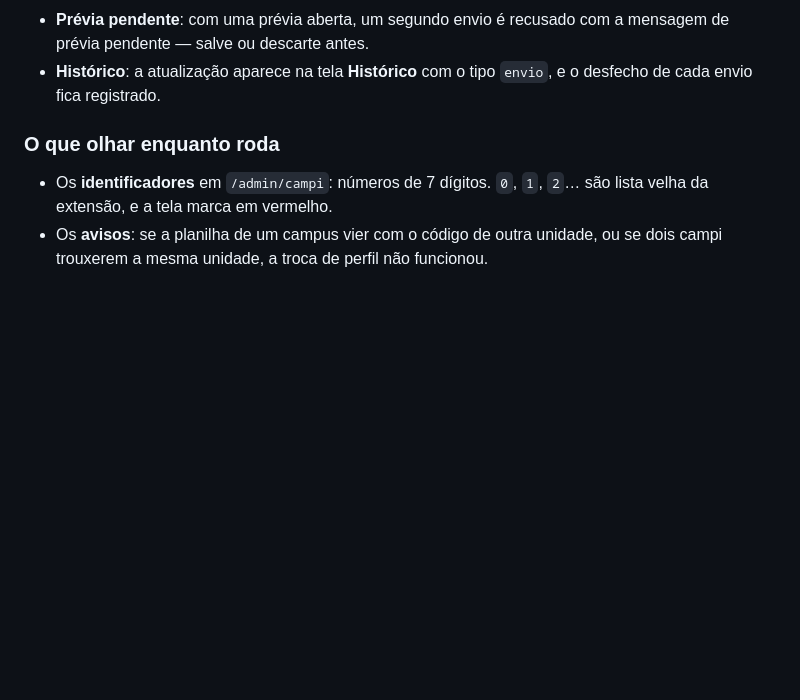
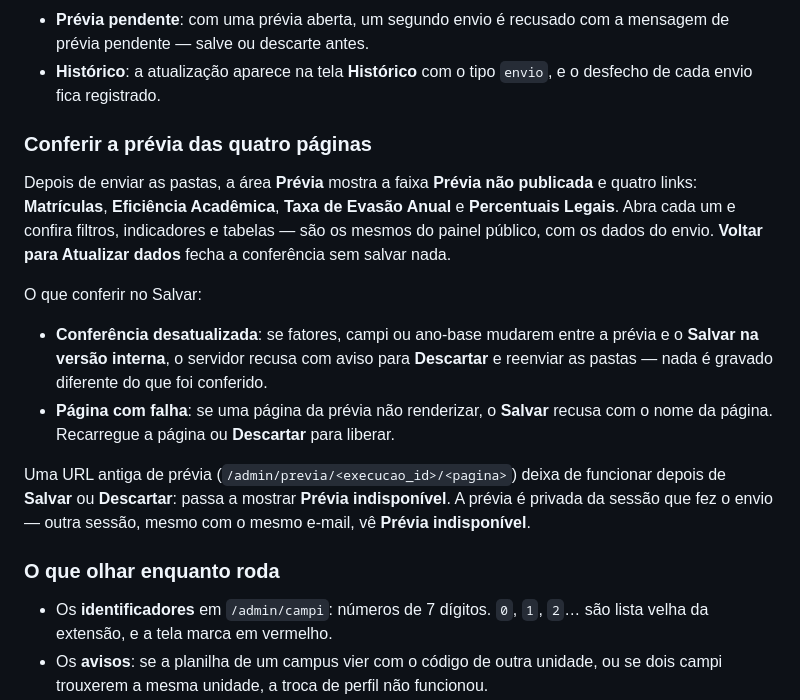
Before and after one commit to fabiodinizrossi/CalcSISTEC, a Markdown page: TESTAR.md, the part around the change. Drawn GitHub-style; blank space fills up the shorter version.

Commit message:
docs: ensina a testar a prévia das páginas públicas
Descreve como abrir as quatro páginas da prévia depois do envio, as duas
recusas do Salvar (conferência desatualizada e página com falha) e que uma URL
antiga de prévia deixa de funcionar após Salvar ou Descartar.

Co-Authored-By: Claude Sonnet 5 <noreply@anthropic.com>

```diff
--- a/TESTAR.md
+++ b/TESTAR.md
@@ -110,6 +110,27 @@ Casos que valem conferir:
   de prévia pendente — salve ou descarte antes.
 - **Histórico**: a atualização aparece na tela **Histórico** com o tipo `envio`, e o
   desfecho de cada envio fica registrado.
+
+### Conferir a prévia das quatro páginas
+
+Depois de enviar as pastas, a área **Prévia** mostra a faixa **Prévia não publicada**
+e quatro links: **Matrículas**, **Eficiência Acadêmica**, **Taxa de Evasão Anual** e
+**Percentuais Legais**. Abra cada um e confira filtros, indicadores e tabelas — são os
+mesmos do painel público, com os dados do envio. **Voltar para Atualizar dados** fecha a
+conferência sem salvar nada.
+
+O que conferir no Salvar:
+
+- **Conferência desatualizada**: se fatores, campi ou ano-base mudarem entre a prévia e
+  o **Salvar na versão interna**, o servidor recusa com aviso para **Descartar** e
+  reenviar as pastas — nada é gravado diferente do que foi conferido.
+- **Página com falha**: se uma página da prévia não renderizar, o **Salvar** recusa com
+  o nome da página. Recarregue a página ou **Descartar** para liberar.
+
+Uma URL antiga de prévia (`/admin/previa/<execucao_id>/<pagina>`) deixa de funcionar
+depois de **Salvar** ou **Descartar**: passa a mostrar **Prévia indisponível**. A prévia
+é privada da sessão que fez o envio — outra sessão, mesmo com o mesmo e-mail, vê
+**Prévia indisponível**.
 
 ### O que olhar enquanto roda
 
```
Also changed, not shown: 1 other file.
